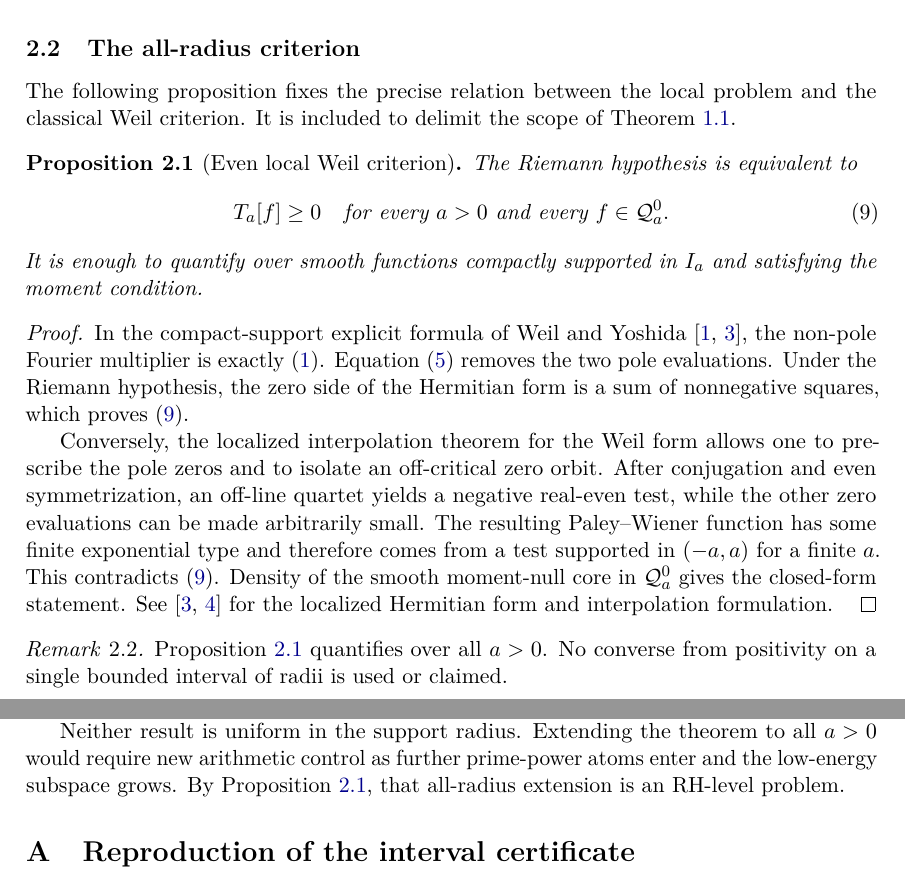
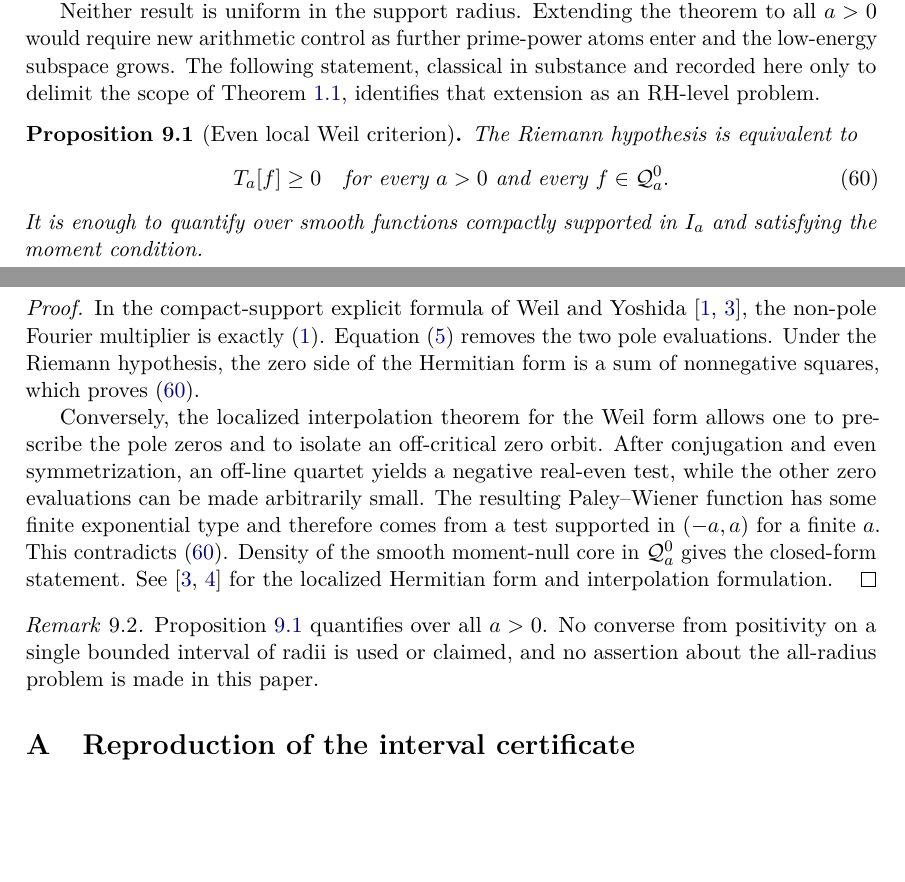
Before and after one commit to sharantresearch-ops/certified-local-weil-positivity, a LaTeX paper (paper/certified_local_weil_positivity.tex): two parts of pages 3 and 11 of 13 before the commit and two parts of pages 10 and 11 of 13 after it, joined at a grey line, cut at the place of the change, the shorter picture padded with empty space. Compiled offline with pdfLaTeX.

Commit message:
paper: move the RH equivalence to the end, fix a sup typo
The all-radius criterion was sitting on page 3 as Prop 2.3, before the
main theorem had really been set up. It reads better after the result
than before it, so it's now Prop 9.1 in the concluding remarks with the
proof and the remark carried over unchanged. Section 2 loses its two
subsection headings as a result, and the roadmap paragraph points at the
new location.

Reordered the MSC codes to lead with 65G40 and the keywords to lead with
the validated numerics, which is where the weight of the paper actually
sits.

Also s_* in Thm 4.3 was defined with a bare "sup" rather than \sup, so it
was typesetting as three italic letters.

No change to the certificate. Only the two paper hashes move in
SHA256SUMS; validator replay is still byte-identical to schur-lmi.json.

```diff
--- a/paper/certified_local_weil_positivity.tex
+++ b/paper/certified_local_weil_positivity.tex
@@ -194,45 +195,6 @@ On this domain define
 The form is densely defined, closed, and bounded below.
 Including an atom with \(\log n=2a\) does not alter the compressed form:
 the corresponding translation meets the support only on a null set.
-
-\subsection{The all-radius criterion}
-
-The following proposition fixes the precise relation between the local problem and the classical Weil criterion.
-It is included to delimit the scope of Theorem~\ref{pub-thm-main}.
-
-\begin{proposition}[Even local Weil criterion]
-\label{pub-prop-rh-equivalence}
-The Riemann hypothesis is equivalent to
-\begin{equation}
- T_a[f]\geq0
- \quad\text{for every }a>0\text{ and every }f\in\mathcal Q_a^0.
- \label{pub-eq-rh-all-radius}
-\end{equation}
-It is enough to quantify over smooth functions compactly supported in \(I_a\) and satisfying the moment condition.
-\end{proposition}
-
-\begin{proof}
-In the compact-support explicit formula of Weil and Yoshida \cite{Weil1952,Yoshida1992},
-the non-pole Fourier multiplier is exactly \eqref{pub-eq-symbol-intro}.
-Equation \eqref{pub-eq-two-poles-one-moment} removes the two pole evaluations.
-Under the Riemann hypothesis,
-the zero side of the Hermitian form is a sum of nonnegative squares,
-which proves \eqref{pub-eq-rh-all-radius}.
-
-Conversely, the localized interpolation theorem for the Weil form allows one to prescribe the pole zeros and to isolate an off-critical zero orbit.
-After conjugation and even symmetrization,
-an off-line quartet yields a negative real-even test,
-while the other zero evaluations can be made arbitrarily small.
-The resulting Paley--Wiener function has some finite exponential type and therefore comes from a test supported in \((-a,a)\) for a finite \(a\).
-This contradicts \eqref{pub-eq-rh-all-radius}.
-Density of the smooth moment-null core in \(\mathcal Q_a^0\) gives the closed-form statement.
-See \cite{Yoshida1992,Bombieri2000} for the localized Hermitian form and interpolation formulation.
-\end{proof}
-
-\begin{remark}
-Proposition~\ref{pub-prop-rh-equivalence} quantifies over all \(a>0\).
-No converse from positivity on a single bounded interval of radii is used or claimed.
-\end{remark}
 
 \section{Projected cosine frames}
 \label{pub-sec-cosine-frame}
@@ -855,8 +817,44 @@ a sufficiently large bounded rescue and finite projector can in principle detect
 
 Neither result is uniform in the support radius.
 Extending the theorem to all \(a>0\) would require new arithmetic control as further prime-power atoms enter and the low-energy subspace grows.
-By Proposition~\ref{pub-prop-rh-equivalence},
-that all-radius extension is an RH-level problem.
+The following statement, classical in substance and recorded here only to
+delimit the scope of Theorem~\ref{pub-thm-main},
+identifies that extension as an RH-level problem.
+
+\begin{proposition}[Even local Weil criterion]
+\label{pub-prop-rh-equivalence}
+The Riemann hypothesis is equivalent to
+\begin{equation}
+ T_a[f]\geq0
+ \quad\text{for every }a>0\text{ and every }f\in\mathcal Q_a^0.
+ \label{pub-eq-rh-all-radius}
+\end{equation}
+It is enough to quantify over smooth functions compactly supported in \(I_a\) and satisfying the moment condition.
+\end{proposition}
+
+\begin{proof}
+In the compact-support explicit formula of Weil and Yoshida \cite{Weil1952,Yoshida1992},
+the non-pole Fourier multiplier is exactly \eqref{pub-eq-symbol-intro}.
+Equation \eqref{pub-eq-two-poles-one-moment} removes the two pole evaluations.
+Under the Riemann hypothesis,
+the zero side of the Hermitian form is a sum of nonnegative squares,
+which proves \eqref{pub-eq-rh-all-radius}.
+
+Conversely, the localized interpolation theorem for the Weil form allows one to prescribe the pole zeros and to isolate an off-critical zero orbit.
+After conjugation and even symmetrization,
+an off-line quartet yields a negative real-even test,
+while the other zero evaluations can be made arbitrarily small.
+The resulting Paley--Wiener function has some finite exponential type and therefore comes from a test supported in \((-a,a)\) for a finite \(a\).
+This contradicts \eqref{pub-eq-rh-all-radius}.
+Density of the smooth moment-null core in \(\mathcal Q_a^0\) gives the closed-form statement.
+See \cite{Yoshida1992,Bombieri2000} for the localized Hermitian form and interpolation formulation.
+\end{proof}
+
+\begin{remark}
+Proposition~\ref{pub-prop-rh-equivalence} quantifies over all \(a>0\).
+No converse from positivity on a single bounded interval of radii is used or
+claimed, and no assertion about the all-radius problem is made in this paper.
+\end{remark}
 
 \appendix
 
```
Also changed, not shown: paper/certified_local_weil_positivity.pdf, paper/certified_local_weil_positivity.tex (17 more changed lines), 1 other file.
